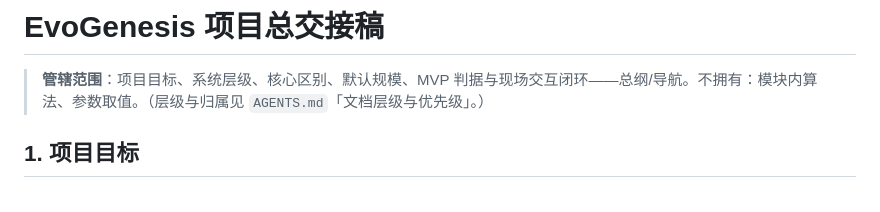
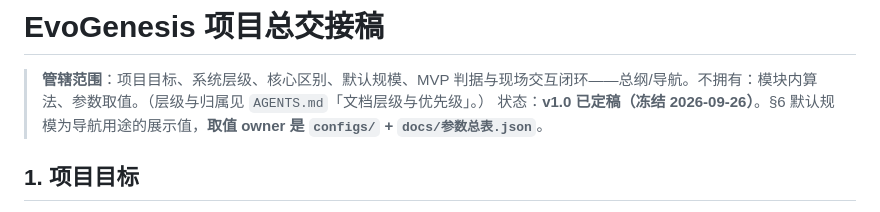
Before and after one commit to 54cwh/mathHackathon, a Markdown page: src/evogenesis/EvoGenesis项目总纲.md, the part around the change. GitHub-like rendering.

Commit message:
docs(总纲): 冻结 v1.0
EvoGenesis项目总纲.md 置 v1.0 已定稿；§6 默认规模标注取值 owner 为 configs/参数总表（已逐项比对一致）。

审查：make lint && make test 通过

```diff
--- a/src/evogenesis/EvoGenesis项目总纲.md
+++ b/src/evogenesis/EvoGenesis项目总纲.md
@@ -1,6 +1,7 @@
 # EvoGenesis 项目总交接稿
 
 > **管辖范围**：项目目标、系统层级、核心区别、默认规模、MVP 判据与现场交互闭环——总纲/导航。不拥有：模块内算法、参数取值。（层级与归属见 `AGENTS.md`「文档层级与优先级」。）
+> 状态：**v1.0 已定稿（冻结 2026-09-26）**。§6 默认规模为导航用途的展示值，**取值 owner 是 `configs/` + `docs/参数总表.json`**。
 
 ## 1. 项目目标
 EvoGenesis 建立一个统一的数学—计算系统，使一段可编辑、可遗传的人工 DNA 真正进入神经网络生成过程，并沿以下链路影响行为：
```
